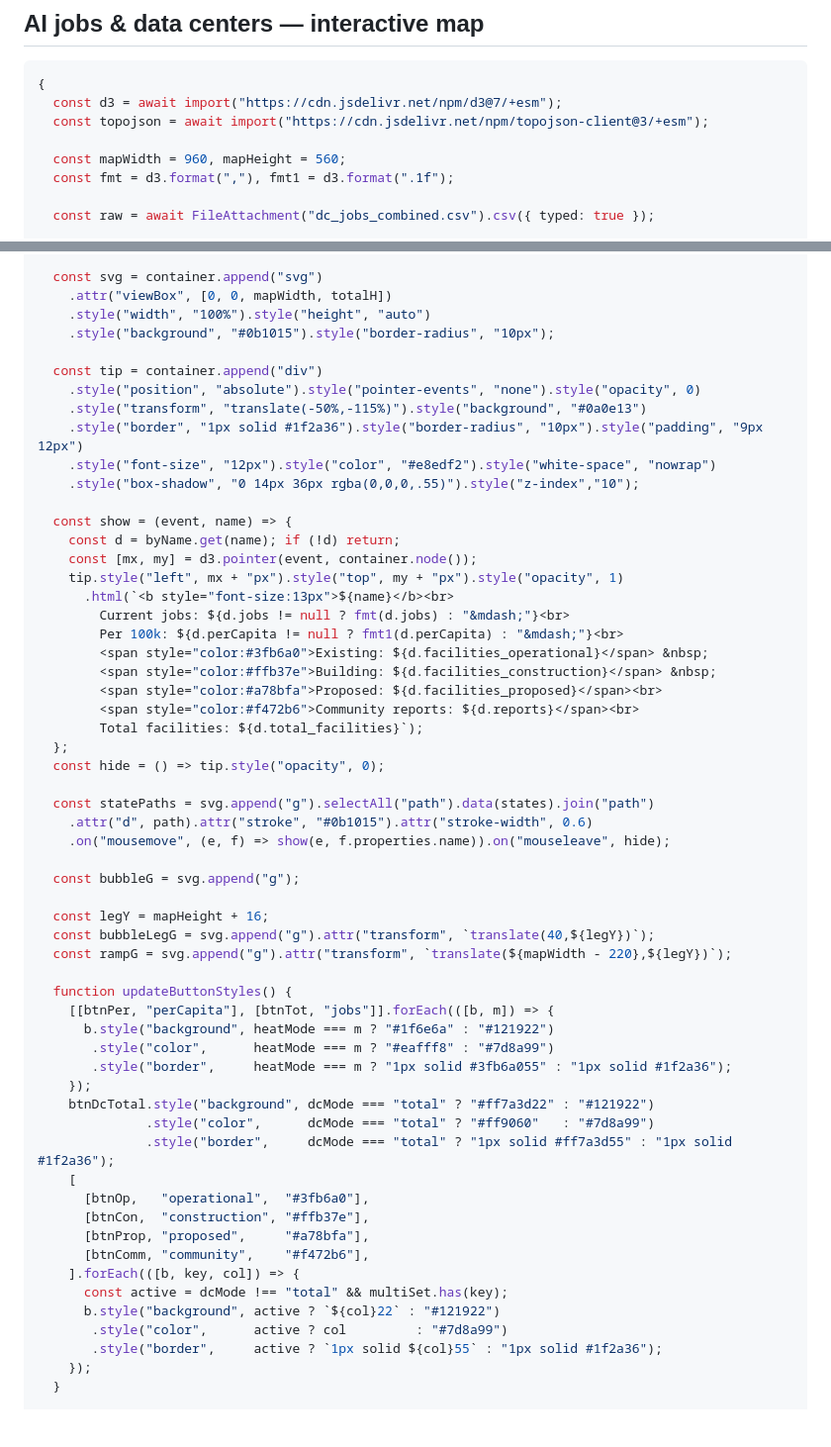
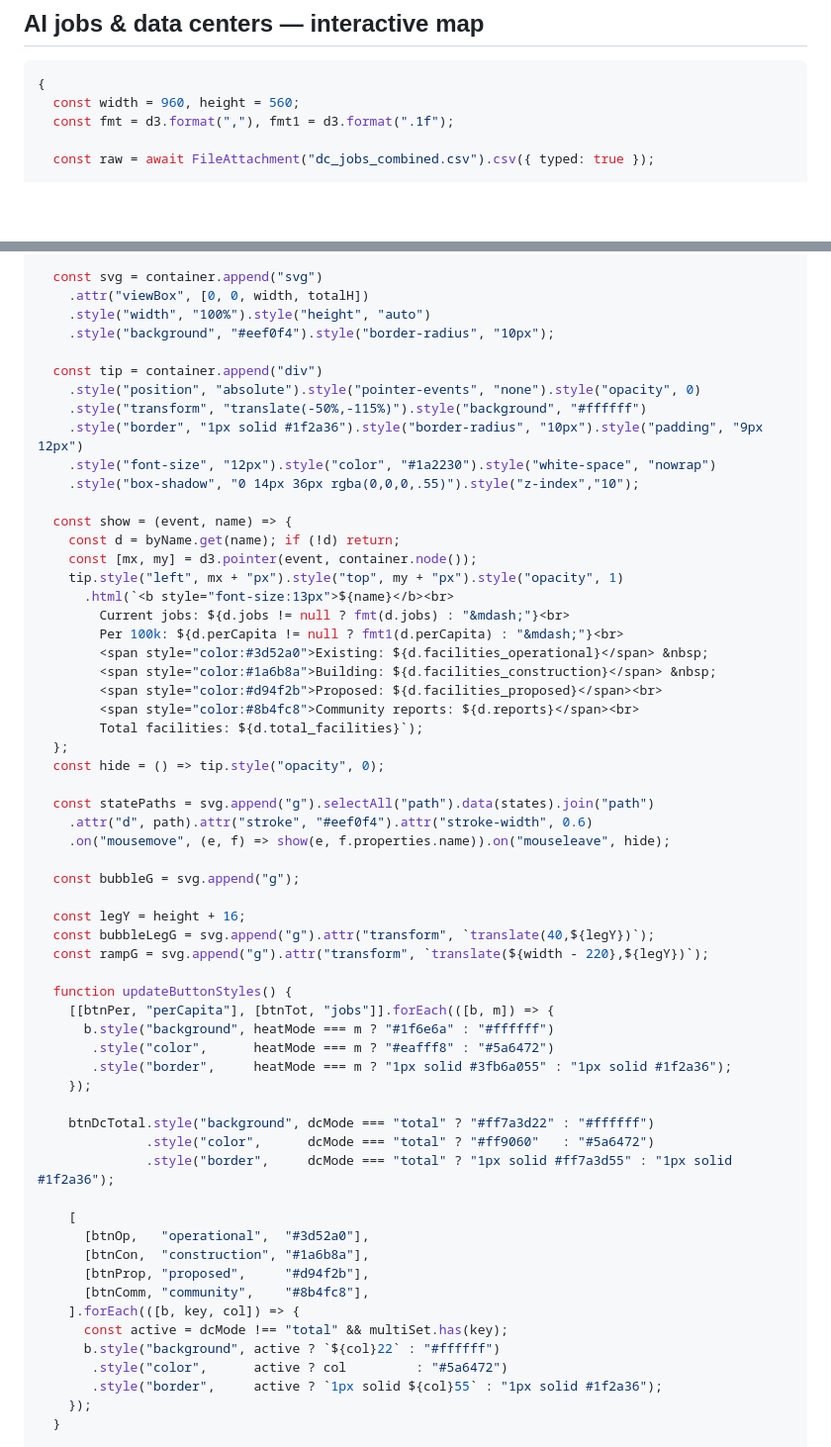
Before and after one commit to ellasuk6/AI-Jobs, a Markdown page: src/aijobs/ai-proj-personal.md, 2 parts joined by grey strips. Shown at 99% size. Rendered like a GitHub page; blank space fills up the shorter version.

````diff
--- a/src/aijobs/ai-proj-personal.md
+++ b/src/aijobs/ai-proj-personal.md
@@ -163,10 +172,7 @@ const selectedView = view(Inputs.radio(
 
 ```js
 {
-  const d3 = await import("https://cdn.jsdelivr.net/npm/d3@7/+esm");
-  const topojson = await import("https://cdn.jsdelivr.net/npm/topojson-client@3/+esm");
-
-  const mapWidth = 960, mapHeight = 560;
+  const width = 960, height = 560;
   const fmt = d3.format(","), fmt1 = d3.format(".1f");
 
   const raw = await FileAttachment("dc_jobs_combined.csv").csv({ typed: true });
@@ -274,15 +291,15 @@ const selectedView = view(Inputs.radio(
   dotStyle(btnComm,    bubbleColors.community.fill);
 
   const svg = container.append("svg")
-    .attr("viewBox", [0, 0, mapWidth, totalH])
+    .attr("viewBox", [0, 0, width, totalH])
     .style("width", "100%").style("height", "auto")
-    .style("background", "#0b1015").style("border-radius", "10px");
+    .style("background", "#eef0f4").style("border-radius", "10px");
 
   const tip = container.append("div")
     .style("position", "absolute").style("pointer-events", "none").style("opacity", 0)
-    .style("transform", "translate(-50%,-115%)").style("background", "#0a0e13")
+    .style("transform", "translate(-50%,-115%)").style("background", "#ffffff")
     .style("border", "1px solid #1f2a36").style("border-radius", "10px").style("padding", "9px 12px")
-    .style("font-size", "12px").style("color", "#e8edf2").style("white-space", "nowrap")
+    .style("font-size", "12px").style("color", "#1a2230").style("white-space", "nowrap")
     .style("box-shadow", "0 14px 36px rgba(0,0,0,.55)").style("z-index","10");
 
   const show = (event, name) => {
@@ -292,42 +309,44 @@ const selectedView = view(Inputs.radio(
       .html(`<b style="font-size:13px">${name}</b><br>
         Current jobs: ${d.jobs != null ? fmt(d.jobs) : "&mdash;"}<br>
         Per 100k: ${d.perCapita != null ? fmt1(d.perCapita) : "&mdash;"}<br>
-        <span style="color:#3fb6a0">Existing: ${d.facilities_operational}</span> &nbsp;
-        <span style="color:#ffb37e">Building: ${d.facilities_construction}</span> &nbsp;
-        <span style="color:#a78bfa">Proposed: ${d.facilities_proposed}</span><br>
-        <span style="color:#f472b6">Community reports: ${d.reports}</span><br>
+        <span style="color:#3d52a0">Existing: ${d.facilities_operational}</span> &nbsp;
+        <span style="color:#1a6b8a">Building: ${d.facilities_construction}</span> &nbsp;
+        <span style="color:#d94f2b">Proposed: ${d.facilities_proposed}</span><br>
+        <span style="color:#8b4fc8">Community reports: ${d.reports}</span><br>
         Total facilities: ${d.total_facilities}`);
   };
   const hide = () => tip.style("opacity", 0);
 
   const statePaths = svg.append("g").selectAll("path").data(states).join("path")
-    .attr("d", path).attr("stroke", "#0b1015").attr("stroke-width", 0.6)
+    .attr("d", path).attr("stroke", "#eef0f4").attr("stroke-width", 0.6)
     .on("mousemove", (e, f) => show(e, f.properties.name)).on("mouseleave", hide);
 
   const bubbleG = svg.append("g");
 
-  const legY = mapHeight + 16;
+  const legY = height + 16;
   const bubbleLegG = svg.append("g").attr("transform", `translate(40,${legY})`);
-  const rampG = svg.append("g").attr("transform", `translate(${mapWidth - 220},${legY})`);
+  const rampG = svg.append("g").attr("transform", `translate(${width - 220},${legY})`);
 
   function updateButtonStyles() {
     [[btnPer, "perCapita"], [btnTot, "jobs"]].forEach(([b, m]) => {
-      b.style("background", heatMode === m ? "#1f6e6a" : "#121922")
-       .style("color",      heatMode === m ? "#eafff8" : "#7d8a99")
+      b.style("background", heatMode === m ? "#1f6e6a" : "#ffffff")
+       .style("color",      heatMode === m ? "#eafff8" : "#5a6472")
        .style("border",     heatMode === m ? "1px solid #3fb6a055" : "1px solid #1f2a36");
     });
-    btnDcTotal.style("background", dcMode === "total" ? "#ff7a3d22" : "#121922")
-              .style("color",      dcMode === "total" ? "#ff9060"   : "#7d8a99")
+
+    btnDcTotal.style("background", dcMode === "total" ? "#ff7a3d22" : "#ffffff")
+              .style("color",      dcMode === "total" ? "#ff9060"   : "#5a6472")
               .style("border",     dcMode === "total" ? "1px solid #ff7a3d55" : "1px solid #1f2a36");
+
     [
-      [btnOp,   "operational",  "#3fb6a0"],
-      [btnCon,  "construction", "#ffb37e"],
-      [btnProp, "proposed",     "#a78bfa"],
-      [btnComm, "community",    "#f472b6"],
+      [btnOp,   "operational",  "#3d52a0"],
+      [btnCon,  "construction", "#1a6b8a"],
+      [btnProp, "proposed",     "#d94f2b"],
+      [btnComm, "community",    "#8b4fc8"],
     ].forEach(([b, key, col]) => {
       const active = dcMode !== "total" && multiSet.has(key);
-      b.style("background", active ? `${col}22` : "#121922")
-       .style("color",      active ? col         : "#7d8a99")
+      b.style("background", active ? `${col}22` : "#ffffff")
+       .style("color",      active ? col         : "#5a6472")
        .style("border",     active ? `1px solid ${col}55` : "1px solid #1f2a36");
     });
   }
````
Also changed, not shown: other parts of src/aijobs/ai-proj-personal.md (+70 -45 lines).
